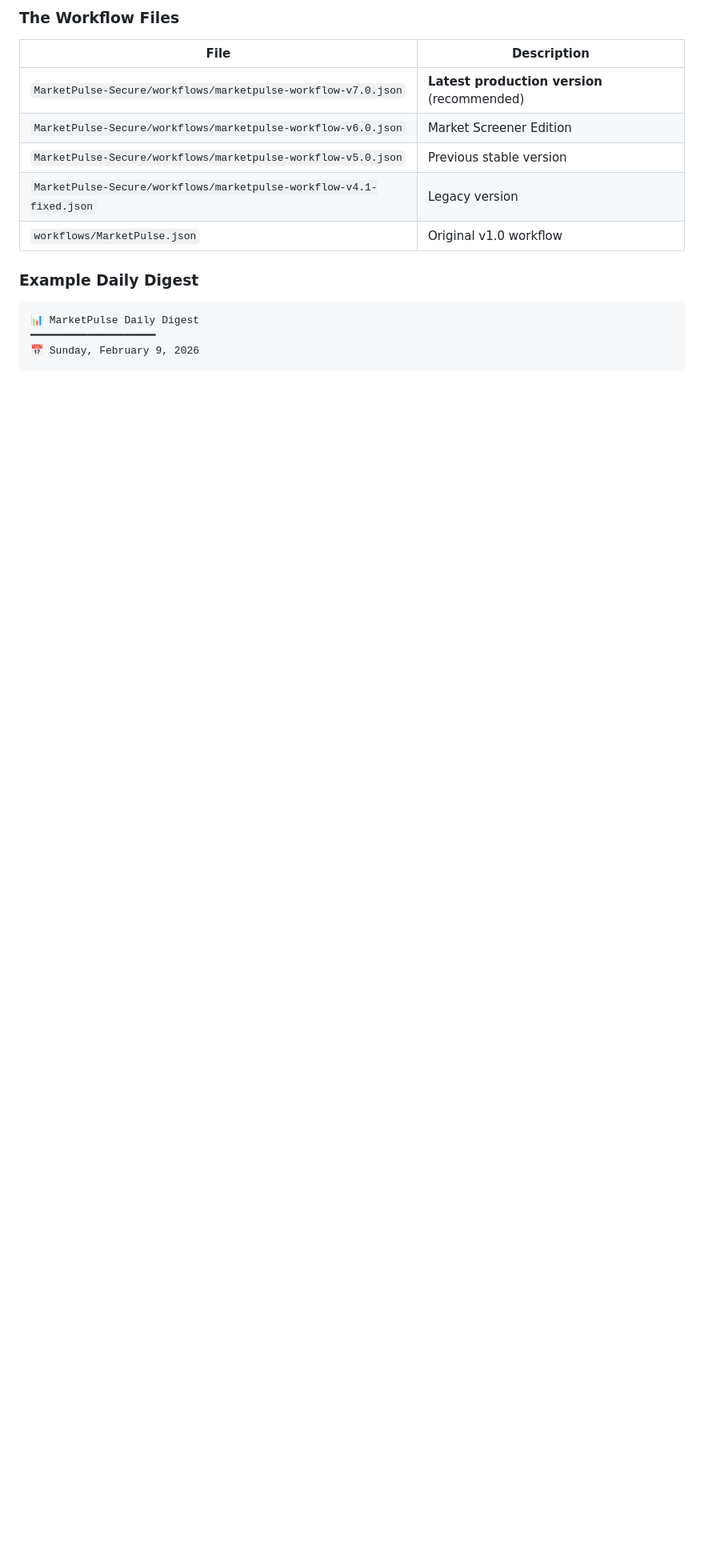
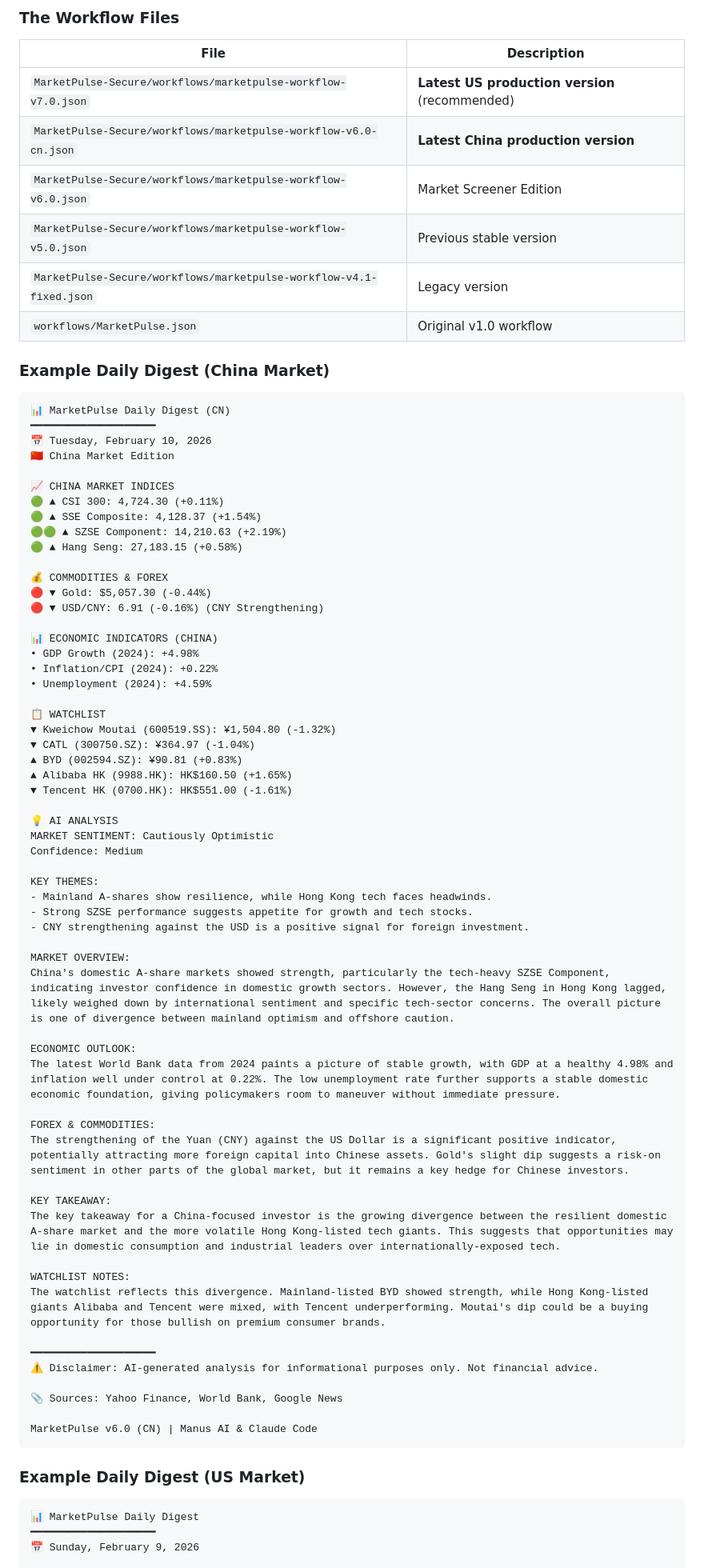
Before and after one commit to creator35lwb-web/MarketPulse, a Markdown page: README.md, the part around one of its changes. Shown at 80% size. Rendered like a GitHub page; blank space fills up the shorter version.

Commit message:
docs: Update README with v6.0 (CN) China Market Edition

````diff
--- a/README.md
+++ b/README.md
@@ -249,13 +268,76 @@ Use n8n's managed cloud service (paid after trial):
 
 | File | Description |
 |------|-------------|
-| `MarketPulse-Secure/workflows/marketpulse-workflow-v7.0.json` | **Latest production version** (recommended) |
+| `MarketPulse-Secure/workflows/marketpulse-workflow-v7.0.json` | **Latest US production version** (recommended) |
+| `MarketPulse-Secure/workflows/marketpulse-workflow-v6.0-cn.json` | **Latest China production version** |
 | `MarketPulse-Secure/workflows/marketpulse-workflow-v6.0.json` | Market Screener Edition |
 | `MarketPulse-Secure/workflows/marketpulse-workflow-v5.0.json` | Previous stable version |
 | `MarketPulse-Secure/workflows/marketpulse-workflow-v4.1-fixed.json` | Legacy version |
 | `workflows/MarketPulse.json` | Original v1.0 workflow |
 
-### Example Daily Digest
+### Example Daily Digest (China Market)
+
+```
+📊 MarketPulse Daily Digest (CN)
+━━━━━━━━━━━━━━━━━━━━
+📅 Tuesday, February 10, 2026
+🇨🇳 China Market Edition
+
+📈 CHINA MARKET INDICES
+🟢 ▲ CSI 300: 4,724.30 (+0.11%)
+🟢 ▲ SSE Composite: 4,128.37 (+1.54%)
+🟢🟢 ▲ SZSE Component: 14,210.63 (+2.19%)
+🟢 ▲ Hang Seng: 27,183.15 (+0.58%)
+
+💰 COMMODITIES & FOREX
+🔴 ▼ Gold: $5,057.30 (-0.44%)
+🔴 ▼ USD/CNY: 6.91 (-0.16%) (CNY Strengthening)
+
+📊 ECONOMIC INDICATORS (CHINA)
+• GDP Growth (2024): +4.98%
+• Inflation/CPI (2024): +0.22%
+• Unemployment (2024): +4.59%
+
+📋 WATCHLIST
+▼ Kweichow Moutai (600519.SS): ¥1,504.80 (-1.32%)
+▼ CATL (300750.SZ): ¥364.97 (-1.04%)
+▲ BYD (002594.SZ): ¥90.81 (+0.83%)
+▲ Alibaba HK (9988.HK): HK$160.50 (+1.65%)
+▼ Tencent HK (0700.HK): HK$551.00 (-1.61%)
+
+💡 AI ANALYSIS
+MARKET SENTIMENT: Cautiously Optimistic
+Confidence: Medium
+
+KEY THEMES:
+- Mainland A-shares show resilience, while Hong Kong tech faces headwinds.
+- Strong SZSE performance suggests appetite for growth and tech stocks.
+- CNY strengthening against the USD is a positive signal for foreign investment.
+
+MARKET OVERVIEW:
+China's domestic A-share markets showed strength, particularly the tech-heavy SZSE Component, indicating investor confidence in domestic growth sectors. However, the Hang Seng in Hong Kong lagged, likely weighed down by international sentiment and specific tech-sector concerns. The overall picture is one of divergence between mainland optimism and offshore caution.
+
+ECONOMIC OUTLOOK:
+The latest World Bank data from 2024 paints a picture of stable growth, with GDP at a healthy 4.98% and inflation well under control at 0.22%. The low unemployment rate further supports a stable domestic economic foundation, giving policymakers room to maneuver without immediate pressure.
+
+FOREX & COMMODITIES:
+The strengthening of the Yuan (CNY) against the US Dollar is a significant positive indicator, potentially attracting more foreign capital into Chinese assets. Gold's slight dip suggests a risk-on sentiment in other parts of the global market, but it remains a key hedge for Chinese investors.
+
+KEY TAKEAWAY:
+The key takeaway for a China-focused investor is the growing divergence between the resilient domestic A-share market and the more volatile Hong Kong-listed tech giants. This suggests that opportunities may lie in domestic consumption and industrial leaders over internationally-exposed tech.
+
+WATCHLIST NOTES:
+The watchlist reflects this divergence. Mainland-listed BYD showed strength, while Hong Kong-listed giants Alibaba and Tencent were mixed, with Tencent underperforming. Moutai's dip could be a buying opportunity for those bullish on premium consumer brands.
+
+━━━━━━━━━━━━━━━━━━━━
+⚠️ Disclaimer: AI-generated analysis for informational purposes only. Not financial advice.
+
+📎 Sources: Yahoo Finance, World Bank, Google News
+
+MarketPulse v6.0 (CN) | Manus AI & Claude Code
+```
+
+### Example Daily Digest (US Market)
 
 ```
 📊 MarketPulse Daily Digest
````
Also changed, not shown: other parts of README.md (+19 -0 lines).
